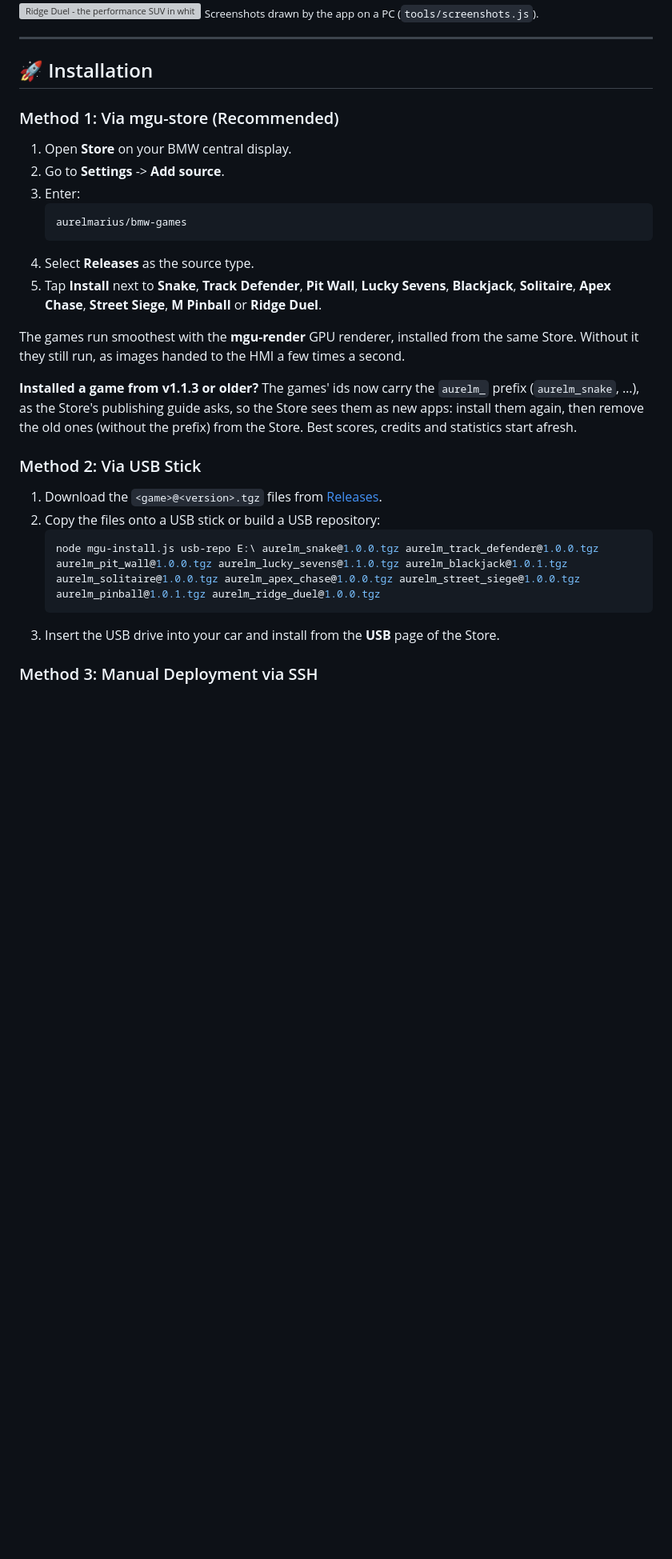
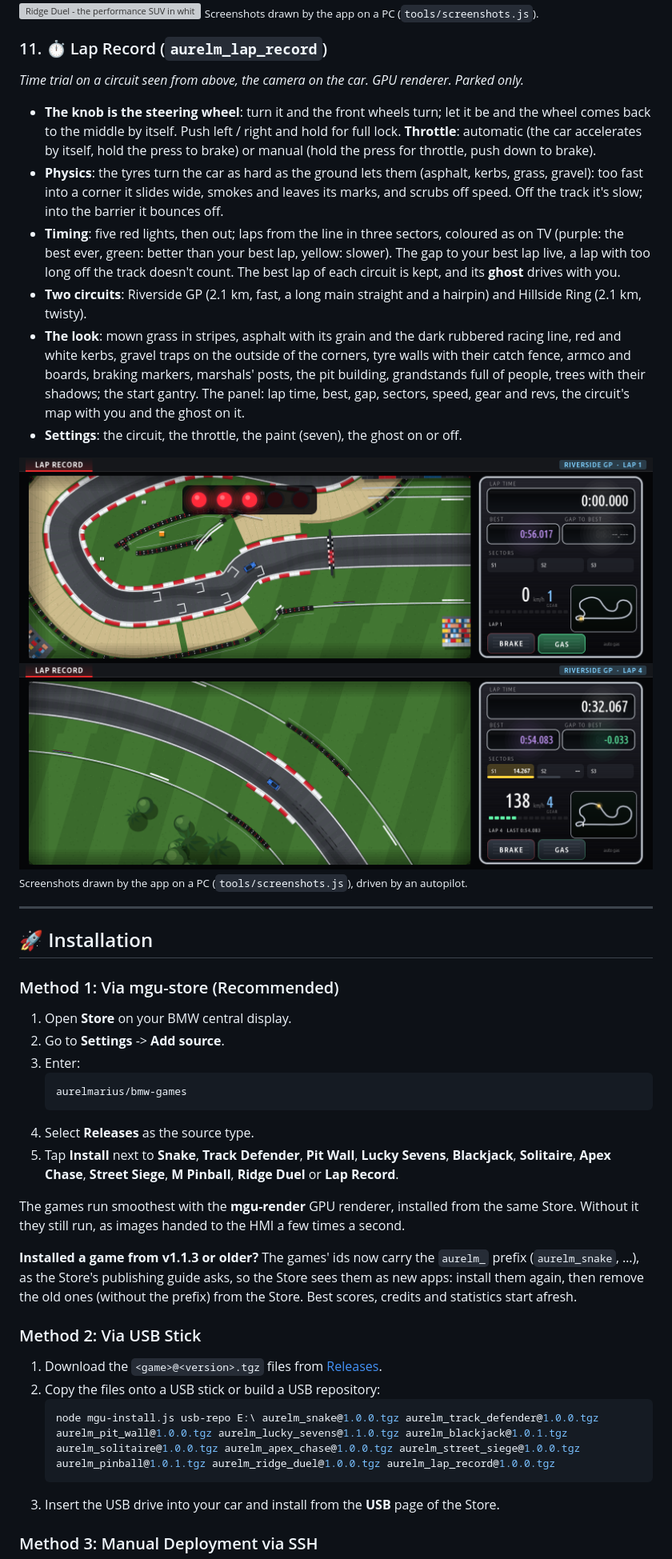
Before and after one commit to aurelmarius/bmw-games, a Markdown page: README.md, the part around one of its changes. Shown at 80% size. GitHub-like rendering; pictures changed too: docs/screenshots/lap_record-corner.png (added), docs/screenshots/lap_record-start.png (added); blank space fills up the shorter version; grey boxes are pictures that could not be loaded.

````diff
--- a/README.md
+++ b/README.md
@@ -172,6 +172,20 @@ The car apps (Engine Care, Hybrid Cost) are in [aurelmarius/bmw-apps](https://gi
 ![Ridge Duel - the performance SUV in white, a HEAVY shell's direct hit on the pick-up](docs/screenshots/ridge_duel-hit.png)
 <sub>Screenshots drawn by the app on a PC (`tools/screenshots.js`).</sub>
 
+### 11. ⏱️ Lap Record (`aurelm_lap_record`)
+*Time trial on a circuit seen from above, the camera on the car. GPU renderer. Parked only.*
+
+* **The knob is the steering wheel**: turn it and the front wheels turn; let it be and the wheel comes back to the middle by itself. Push left / right and hold for full lock. **Throttle**: automatic (the car accelerates by itself, hold the press to brake) or manual (hold the press for throttle, push down to brake).
+* **Physics**: the tyres turn the car as hard as the ground lets them (asphalt, kerbs, grass, gravel): too fast into a corner it slides wide, smokes and leaves its marks, and scrubs off speed. Off the track it's slow; into the barrier it bounces off.
+* **Timing**: five red lights, then out; laps from the line in three sectors, coloured as on TV (purple: the best ever, green: better than your best lap, yellow: slower). The gap to your best lap live, a lap with too long off the track doesn't count. The best lap of each circuit is kept, and its **ghost** drives with you.
+* **Two circuits**: Riverside GP (2.1 km, fast, a long main straight and a hairpin) and Hillside Ring (2.1 km, twisty).
+* **The look**: mown grass in stripes, asphalt with its grain and the dark rubbered racing line, red and white kerbs, gravel traps on the outside of the corners, tyre walls with their catch fence, armco and boards, braking markers, marshals' posts, the pit building, grandstands full of people, trees with their shadows; the start gantry. The panel: lap time, best, gap, sectors, speed, gear and revs, the circuit's map with you and the ghost on it.
+* **Settings**: the circuit, the throttle, the paint (seven), the ghost on or off.
+
+![Lap Record - on the grid, the lights coming on](docs/screenshots/lap_record-start.png)
+![Lap Record - a fast corner, tyre marks behind, the first sector yellow](docs/screenshots/lap_record-corner.png)
+<sub>Screenshots drawn by the app on a PC (`tools/screenshots.js`), driven by an autopilot.</sub>
+
 ---
 
 ## 🚀 Installation
@@ -184,7 +198,7 @@ The car apps (Engine Care, Hybrid Cost) are in [aurelmarius/bmw-apps](https://gi
    aurelmarius/bmw-games
    ```
 4. Select **Releases** as the source type.
-5. Tap **Install** next to **Snake**, **Track Defender**, **Pit Wall**, **Lucky Sevens**, **Blackjack**, **Solitaire**, **Apex Chase**, **Street Siege**, **M Pinball** or **Ridge Duel**.
+5. Tap **Install** next to **Snake**, **Track Defender**, **Pit Wall**, **Lucky Sevens**, **Blackjack**, **Solitaire**, **Apex Chase**, **Street Siege**, **M Pinball**, **Ridge Duel** or **Lap Record**.
 
 The games run smoothest with the **mgu-render** GPU renderer, installed from the same Store. Without it they still run, as images handed to the HMI a few times a second.
 
@@ -194,7 +208,7 @@ The games run smoothest with the **mgu-render** GPU renderer, installed from the
 1. Download the `<game>@<version>.tgz` files from [Releases](https://github.com/aurelmarius/bmw-games/releases).
 2. Copy the files onto a USB stick or build a USB repository:
    ```powershell
-   node mgu-install.js usb-repo E:\ aurelm_snake@1.0.0.tgz aurelm_track_defender@1.0.0.tgz aurelm_pit_wall@1.0.0.tgz aurelm_lucky_sevens@1.1.0.tgz aurelm_blackjack@1.0.1.tgz aurelm_solitaire@1.0.0.tgz aurelm_apex_chase@1.0.0.tgz aurelm_street_siege@1.0.0.tgz aurelm_pinball@1.0.1.tgz aurelm_ridge_duel@1.0.0.tgz
+   node mgu-install.js usb-repo E:\ aurelm_snake@1.0.0.tgz aurelm_track_defender@1.0.0.tgz aurelm_pit_wall@1.0.0.tgz aurelm_lucky_sevens@1.1.0.tgz aurelm_blackjack@1.0.1.tgz aurelm_solitaire@1.0.0.tgz aurelm_apex_chase@1.0.0.tgz aurelm_street_siege@1.0.0.tgz aurelm_pinball@1.0.1.tgz aurelm_ridge_duel@1.0.0.tgz aurelm_lap_record@1.0.0.tgz
    ```
 3. Insert the USB drive into your car and install from the **USB** page of the Store.
 
````
Also changed, not shown: other parts of README.md (+3 -1 lines), 8 other files.
